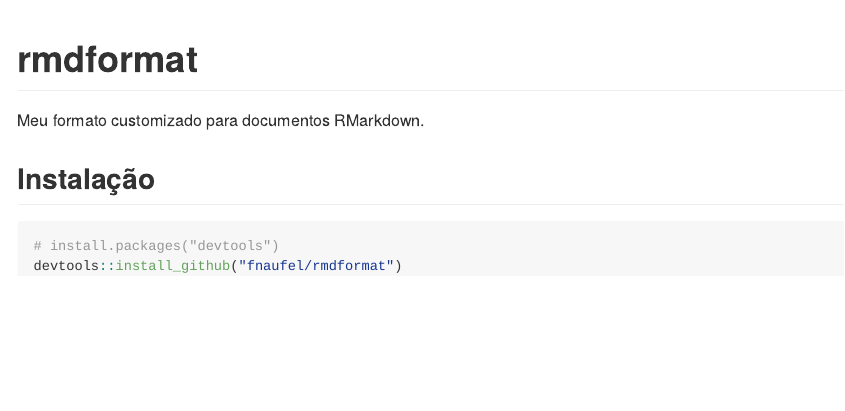
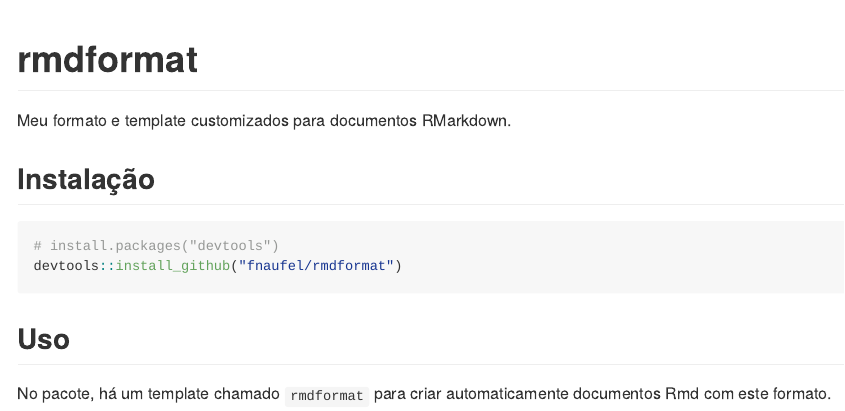
Before and after one commit to fnaufel/rmdformat, an R Markdown document (README.Rmd): the page in a window 1100 px wide, from its top. The pictures show the output file README.md that the author committed with the source, drawn offline in the style of GitHub; badge pictures from the web are left out.

Commit message:
Add usage instructions to README

````diff
--- a/README.Rmd
+++ b/README.Rmd
@@ -19,7 +19,7 @@
 [![Lifecycle: experimental](https://img.shields.io/badge/lifecycle-experimental-orange.svg)](https://lifecycle.r-lib.org/articles/stages.html#experimental)
 <!-- badges: end -->
 
-Meu formato customizado para documentos RMarkdown.
+Meu formato e template customizados para documentos RMarkdown.
 
 
 ## Instalação
@@ -28,3 +28,8 @@
 # install.packages("devtools")
 devtools::install_github("fnaufel/rmdformat")
 ```
+
+
+## Uso
+
+No pacote, há um template chamado `rmdformat` para criar automaticamente documentos Rmd com este formato.
````
Also changed, not shown: README.md.
